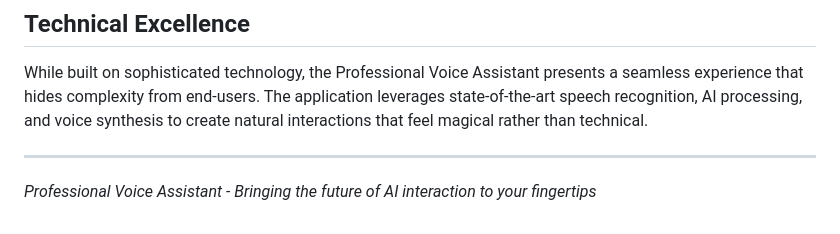
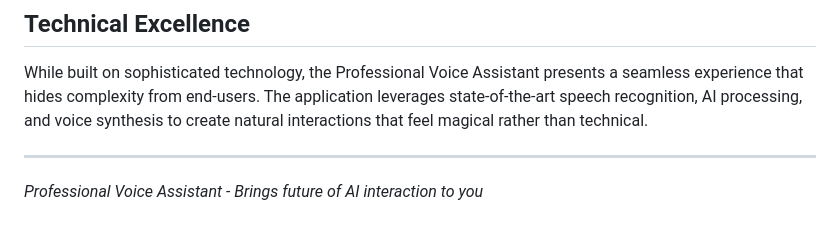
Before and after one commit to shahinwahab/professional-voice-assistant, a Markdown page: README.md, the part around the change. Rendered like a GitHub page.

```diff
--- a/README.md
+++ b/README.md
@@ -84,4 +84,4 @@ While built on sophisticated technology, the Professional Voice Assistant presen
 
 ---
 
-*Professional Voice Assistant - Bringing the future of AI interaction to your fingertips*
+*Professional Voice Assistant - Brings future of AI interaction to you*
```
